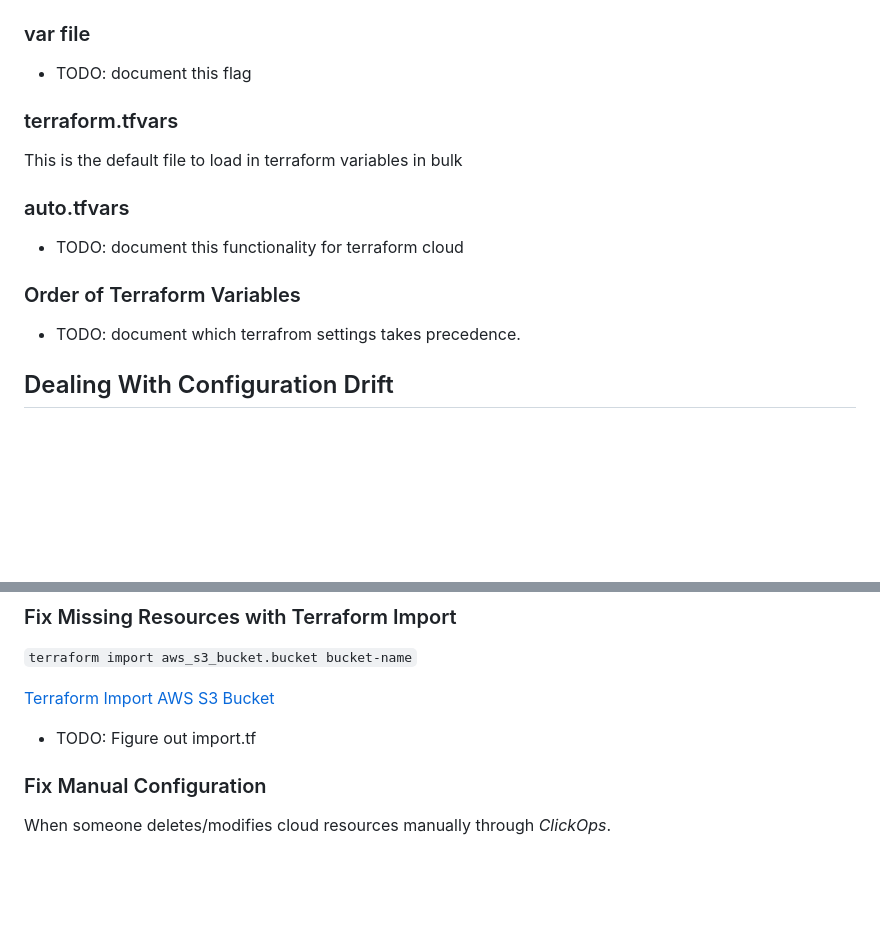
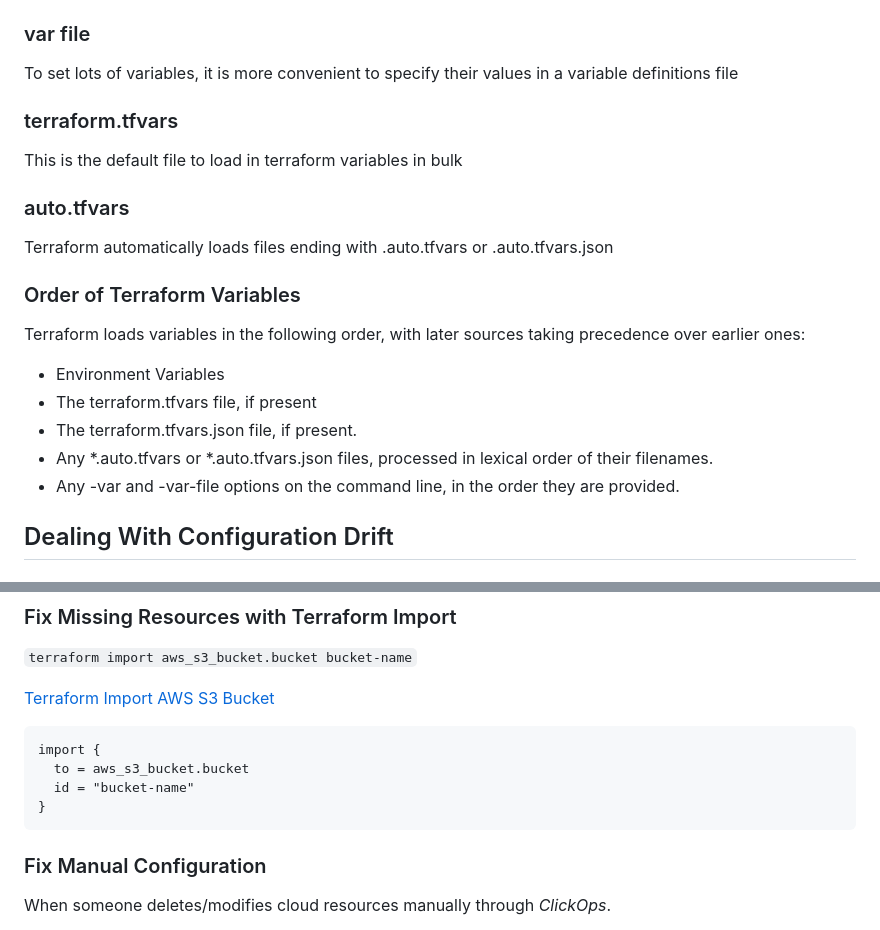
Before and after one commit to CallMeSnacktime/terraform-beginner-bootcamp-2023, a Markdown page: journal/week1.md, 2 parts joined by grey strips. GitHub-like rendering; blank space fills up the shorter version.

````diff
--- a/journal/week1.md
+++ b/journal/week1.md
@@ -61,7 +61,7 @@ We can use the `-var` flag to set an input variable or override a variable in th
 
 ### var file
 
-- TODO: document this flag
+To set lots of variables, it is more convenient to specify their values in a variable definitions file
 
 ### terraform.tfvars
 
@@ -69,11 +69,16 @@ This is the default file to load in terraform variables in bulk
 
 ### auto.tfvars
 
-- TODO: document this functionality for terraform cloud
+Terraform automatically loads files ending with .auto.tfvars or .auto.tfvars.json
 
 ### Order of Terraform Variables
 
-- TODO: document which terrafrom settings takes precedence.
+Terraform loads variables in the following order, with later sources taking precedence over earlier ones:
+- Environment Variables
+- The terraform.tfvars file, if present
+- The terraform.tfvars.json file, if present.
+- Any *.auto.tfvars or *.auto.tfvars.json files, processed in lexical order of their filenames.
+- Any -var and -var-file options on the command line, in the order they are provided.
 
 ## Dealing With Configuration Drift
 
@@ -91,7 +96,13 @@ You can use terraform import but it won't work for all cloud resources. You need
 
 [Terraform Import](https://developer.hashicorp.com/terraform/cli/import)
 [AWS S3 Bucket](https://registry.terraform.io/providers/hashicorp/aws/latest/docs/resources/s3_bucket#import)
-- TODO: Figure out import.tf
+
+```
+import {
+  to = aws_s3_bucket.bucket
+  id = "bucket-name"
+}
+```
 
 ### Fix Manual Configuration
 
````
